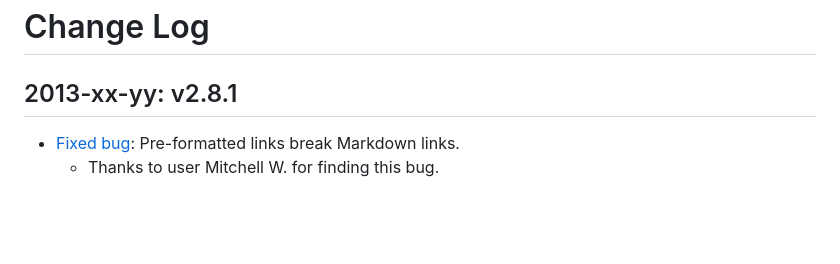
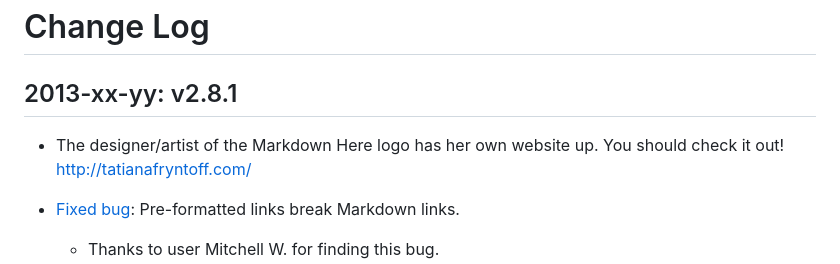
Before and after one commit to 88888888-8/adam-p4, a Markdown page: src/common/CHANGES.md, the part around one of its changes. GitHub-like rendering; blank space fills up the shorter version.

Commit message:
Added links to Tania's website

```diff
--- a/src/common/CHANGES.md
+++ b/src/common/CHANGES.md
@@ -3,6 +3,8 @@ Change Log
 
 2013-xx-yy: v2.8.1
 ------------------
+
+* The designer/artist of the Markdown Here logo has her own website up. You should check it out! http://tatianafryntoff.com/
 
 * [Fixed bug](https://github.com/adam-p/markdown-here/issues/69): Pre-formatted links break Markdown links.
   * Thanks to user Mitchell W. for finding this bug.
```
Also changed, not shown: other parts of src/common/CHANGES.md (+1 -1 lines), README.md (+1 -1 lines).
